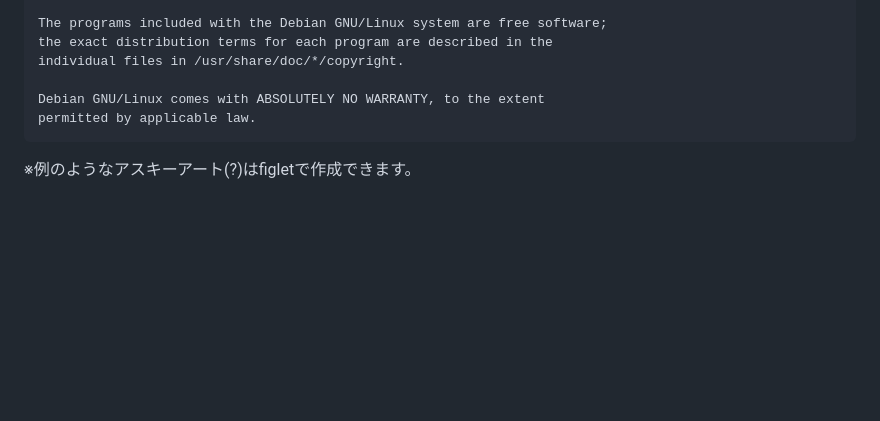
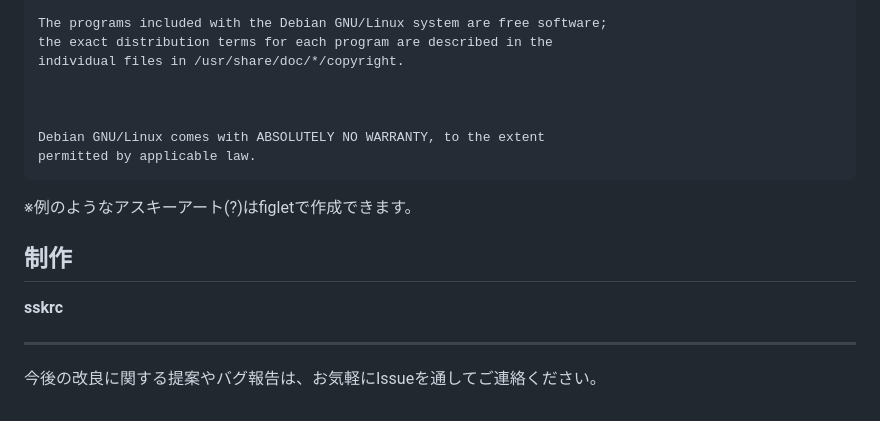
Before and after one commit to kg-suken/Manuals, a Markdown page: ProxmoxInstall/Readme.md, the part around the change. Rendered like a GitHub page; blank space fills up the shorter version.

````diff
--- a/ProxmoxInstall/Readme.md
+++ b/ProxmoxInstall/Readme.md
@@ -180,7 +180,17 @@ The programs included with the Debian GNU/Linux system are free software;
 the exact distribution terms for each program are described in the
 individual files in /usr/share/doc/*/copyright.
 
+
+
 Debian GNU/Linux comes with ABSOLUTELY NO WARRANTY, to the extent
 permitted by applicable law.
 ```
 ※例のようなアスキーアート(?)はfigletで作成できます。
+
+
+## 制作
+**sskrc**
+
+---
+
+今後の改良に関する提案やバグ報告は、お気軽にIssueを通してご連絡ください。
````
